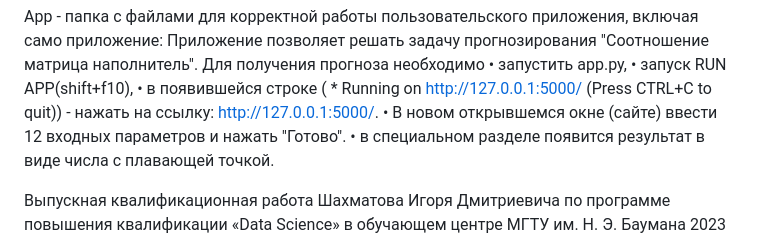
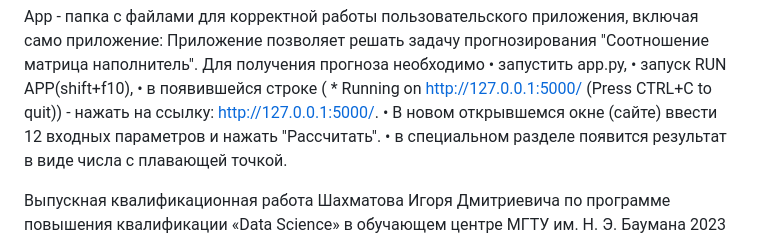
Before and after one commit to Shahmatoff/Shakhmatov, a Markdown page: README.md, the part around the change. Drawn GitHub-style.

```diff
--- a/README.md
+++ b/README.md
@@ -52,7 +52,7 @@ App - папка с файлами для корректной работы по
 • запустить app.py,
 • запуск RUN APP(shift+f10),
 • в появившейся строке ( * Running on http://127.0.0.1:5000/ (Press CTRL+C to quit)) - нажать на ссылку: http://127.0.0.1:5000/.
-• В новом открывшемся окне (сайте) ввести 12 входных параметров и нажать "Готово".
+• В новом открывшемся окне (сайте) ввести 12 входных параметров и нажать "Рассчитать".
 • в специальном разделе появится результат в виде числа с плавающей точкой.
 
 Выпускная квалификационная работа Шахматова Игоря Дмитриевича по программе повышения квалификации «Data Science» в обучающем центре МГТУ им. Н. Э. Баумана 2023 г.
```
